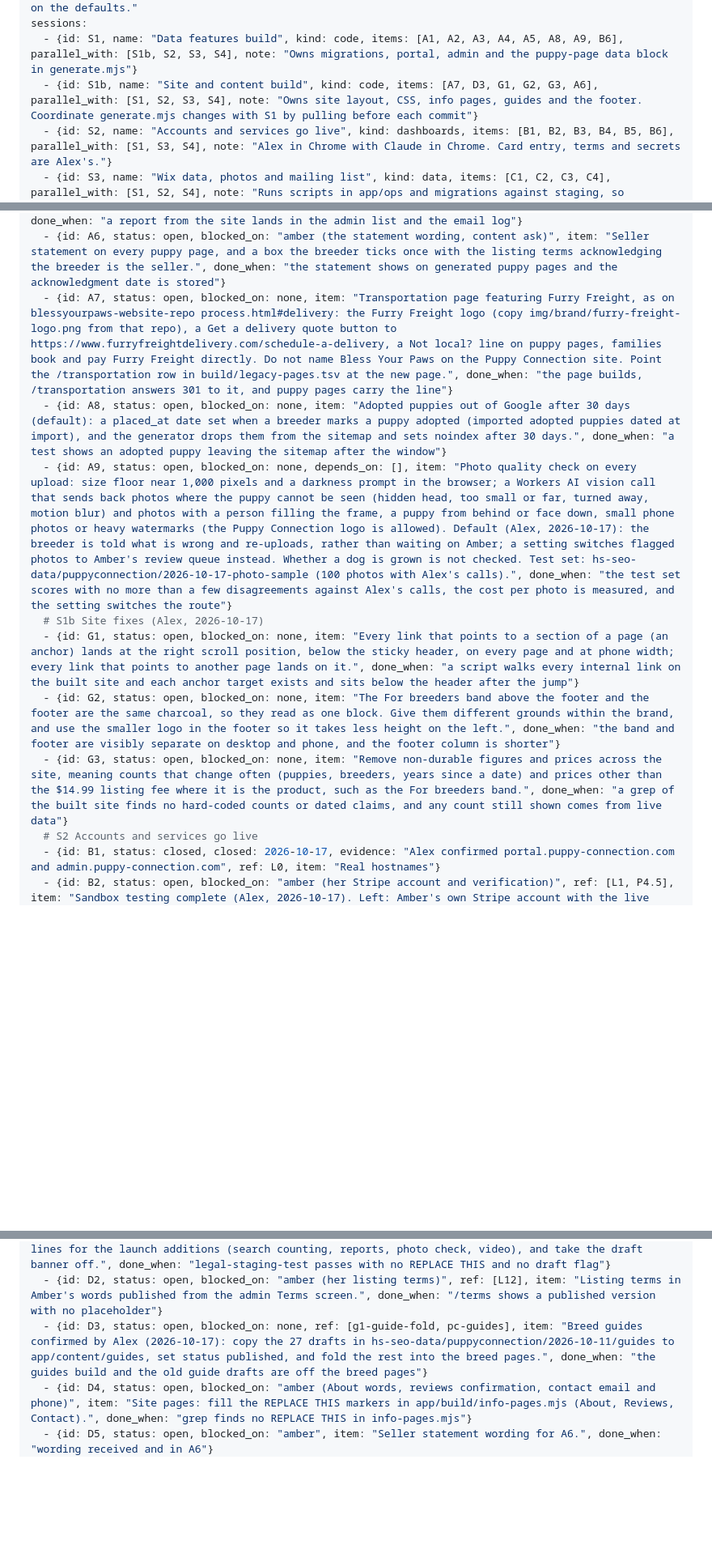
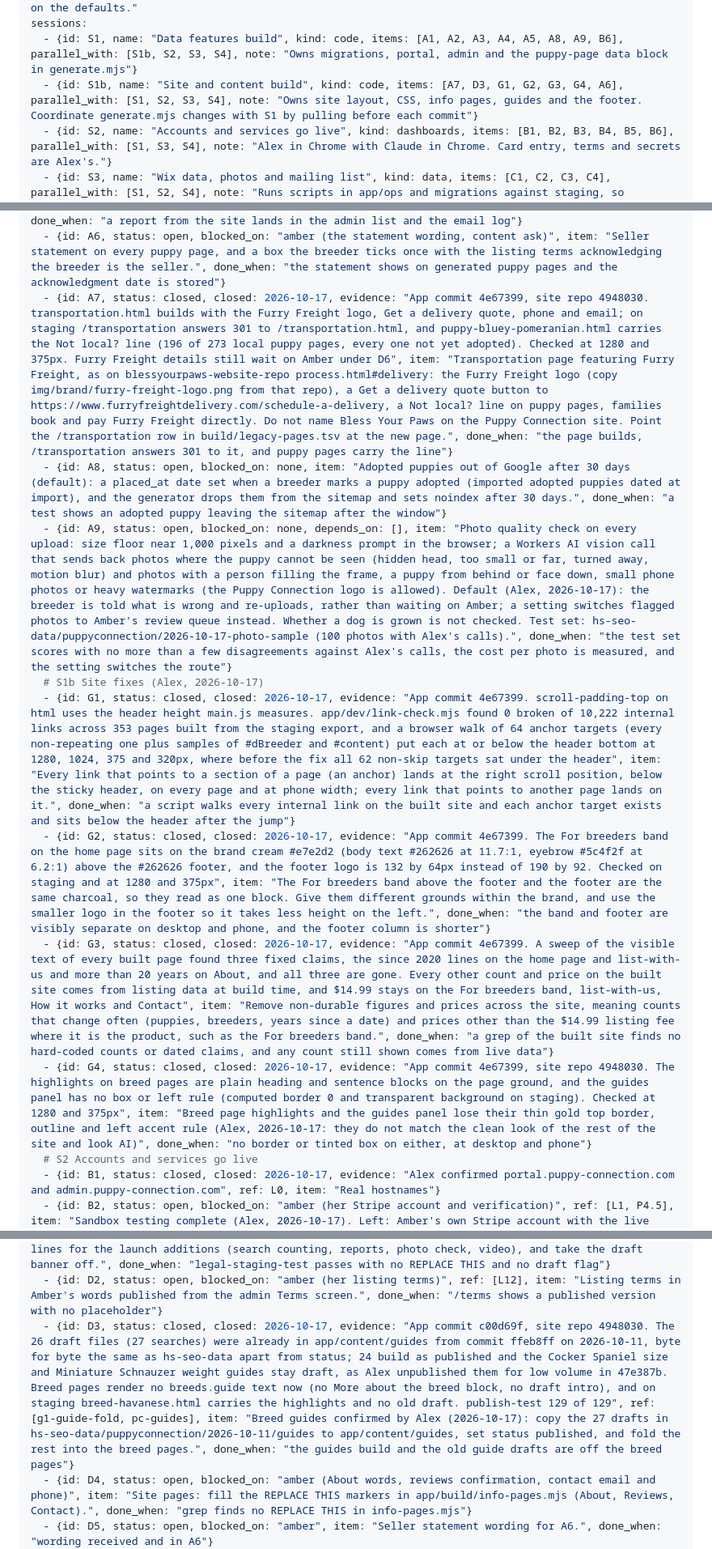
Before and after one commit to alexharper24/puppyconnection-website-repo, a Markdown page: app/docs/launch-workplan.md, 3 parts joined by grey strips. Shown at 81% size. Rendered like a GitHub page; blank space fills up the shorter version.

Commit message:
Close the transportation page, breed guides and site fix items in the launch workplan
Co-Authored-By: Claude Opus 5.5 <noreply@anthropic.com>

```diff
--- a/app/docs/launch-workplan.md
+++ b/app/docs/launch-workplan.md
@@ -10,7 +10,7 @@ rules:
   - "Launch additions are built only once Amber has ticked the launch piece, unless Alex says to start on the defaults."
 sessions:
   - {id: S1, name: "Data features build", kind: code, items: [A1, A2, A3, A4, A5, A8, A9, B6], parallel_with: [S1b, S2, S3, S4], note: "Owns migrations, portal, admin and the puppy-page data block in generate.mjs"}
-  - {id: S1b, name: "Site and content build", kind: code, items: [A7, D3, G1, G2, G3, A6], parallel_with: [S1, S2, S3, S4], note: "Owns site layout, CSS, info pages, guides and the footer. Coordinate generate.mjs changes with S1 by pulling before each commit"}
+  - {id: S1b, name: "Site and content build", kind: code, items: [A7, D3, G1, G2, G3, G4, A6], parallel_with: [S1, S2, S3, S4], note: "Owns site layout, CSS, info pages, guides and the footer. Coordinate generate.mjs changes with S1 by pulling before each commit"}
   - {id: S2, name: "Accounts and services go live", kind: dashboards, items: [B1, B2, B3, B4, B5, B6], parallel_with: [S1, S3, S4], note: "Alex in Chrome with Claude in Chrome. Card entry, terms and secrets are Alex's."}
   - {id: S3, name: "Wix data, photos and mailing list", kind: data, items: [C1, C2, C3, C4], parallel_with: [S1, S2, S4], note: "Runs scripts in app/ops and migrations against staging, so coordinate migration numbers with S1."}
   - {id: S4, name: "Content and legal text", kind: content, items: [D1, D2, D3, D4, D5, D6], parallel_with: [S1, S2, S3]}
@@ -24,13 +24,14 @@ items:
   - {id: A4, status: open, blocked_on: none, depends_on: [A1, A2], item: "More reports: pending, inactive and new-breeder counts on the reports screen, a daily count of breed searches on the browse page (no visitor details), breeder-reported sales kept apart, and a privacy policy line for the search counting.", done_when: "the reports screen shows each count against staging data"}
   - {id: A5, status: open, blocked_on: none, item: "Report a listing: a short form on puppy and breeder pages with Turnstile and the rate limiter, a reports table and admin list, and an email to Amber.", done_when: "a report from the site lands in the admin list and the email log"}
   - {id: A6, status: open, blocked_on: "amber (the statement wording, content ask)", item: "Seller statement on every puppy page, and a box the breeder ticks once with the listing terms acknowledging the breeder is the seller.", done_when: "the statement shows on generated puppy pages and the acknowledgment date is stored"}
-  - {id: A7, status: open, blocked_on: none, item: "Transportation page featuring Furry Freight, as on blessyourpaws-website-repo process.html#delivery: the Furry Freight logo (copy img/brand/furry-freight-logo.png from that repo), a Get a delivery quote button to https://www.furryfreightdelivery.com/schedule-a-delivery, a Not local? line on puppy pages, families book and pay Furry Freight directly. Do not name Bless Your Paws on the Puppy Connection site. Point the /transportation row in build/legacy-pages.tsv at the new page.", done_when: "the page builds, /transportation answers 301 to it, and puppy pages carry the line"}
+  - {id: A7, status: closed, closed: 2026-10-17, evidence: "App commit 4e67399, site repo 4948030. transportation.html builds with the Furry Freight logo, Get a delivery quote, phone and email; on staging /transportation answers 301 to /transportation.html, and puppy-bluey-pomeranian.html carries the Not local? line (196 of 273 local puppy pages, every one not yet adopted). Checked at 1280 and 375px. Furry Freight details still wait on Amber under D6", item: "Transportation page featuring Furry Freight, as on blessyourpaws-website-repo process.html#delivery: the Furry Freight logo (copy img/brand/furry-freight-logo.png from that repo), a Get a delivery quote button to https://www.furryfreightdelivery.com/schedule-a-delivery, a Not local? line on puppy pages, families book and pay Furry Freight directly. Do not name Bless Your Paws on the Puppy Connection site. Point the /transportation row in build/legacy-pages.tsv at the new page.", done_when: "the page builds, /transportation answers 301 to it, and puppy pages carry the line"}
   - {id: A8, status: open, blocked_on: none, item: "Adopted puppies out of Google after 30 days (default): a placed_at date set when a breeder marks a puppy adopted (imported adopted puppies dated at import), and the generator drops them from the sitemap and sets noindex after 30 days.", done_when: "a test shows an adopted puppy leaving the sitemap after the window"}
   - {id: A9, status: open, blocked_on: none, depends_on: [], item: "Photo quality check on every upload: size floor near 1,000 pixels and a darkness prompt in the browser; a Workers AI vision call that sends back photos where the puppy cannot be seen (hidden head, too small or far, turned away, motion blur) and photos with a person filling the frame, a puppy from behind or face down, small phone photos or heavy watermarks (the Puppy Connection logo is allowed). Default (Alex, 2026-10-17): the breeder is told what is wrong and re-uploads, rather than waiting on Amber; a setting switches flagged photos to Amber's review queue instead. Whether a dog is grown is not checked. Test set: hs-seo-data/puppyconnection/2026-10-17-photo-sample (100 photos with Alex's calls).", done_when: "the test set scores with no more than a few disagreements against Alex's calls, the cost per photo is measured, and the setting switches the route"}
   # S1b Site fixes (Alex, 2026-10-17)
-  - {id: G1, status: open, blocked_on: none, item: "Every link that points to a section of a page (an anchor) lands at the right scroll position, below the sticky header, on every page and at phone width; every link that points to another page lands on it.", done_when: "a script walks every internal link on the built site and each anchor target exists and sits below the header after the jump"}
-  - {id: G2, status: open, blocked_on: none, item: "The For breeders band above the footer and the footer are the same charcoal, so they read as one block. Give them different grounds within the brand, and use the smaller logo in the footer so it takes less height on the left.", done_when: "the band and footer are visibly separate on desktop and phone, and the footer column is shorter"}
-  - {id: G3, status: open, blocked_on: none, item: "Remove non-durable figures and prices across the site, meaning counts that change often (puppies, breeders, years since a date) and prices other than the $14.99 listing fee where it is the product, such as the For breeders band.", done_when: "a grep of the built site finds no hard-coded counts or dated claims, and any count still shown comes from live data"}
+  - {id: G1, status: closed, closed: 2026-10-17, evidence: "App commit 4e67399. scroll-padding-top on html uses the header height main.js measures. app/dev/link-check.mjs found 0 broken of 10,222 internal links across 353 pages built from the staging export, and a browser walk of 64 anchor targets (every non-repeating one plus samples of #dBreeder and #content) put each at or below the header bottom at 1280, 1024, 375 and 320px, where before the fix all 62 non-skip targets sat under the header", item: "Every link that points to a section of a page (an anchor) lands at the right scroll position, below the sticky header, on every page and at phone width; every link that points to another page lands on it.", done_when: "a script walks every internal link on the built site and each anchor target exists and sits below the header after the jump"}
+  - {id: G2, status: closed, closed: 2026-10-17, evidence: "App commit 4e67399. The For breeders band on the home page sits on the brand cream #e7e2d2 (body text #262626 at 11.7:1, eyebrow #5c4f2f at 6.2:1) above the #262626 footer, and the footer logo is 132 by 64px instead of 190 by 92. Checked on staging and at 1280 and 375px", item: "The For breeders band above the footer and the footer are the same charcoal, so they read as one block. Give them different grounds within the brand, and use the smaller logo in the footer so it takes less height on the left.", done_when: "the band and footer are visibly separate on desktop and phone, and the footer column is shorter"}
+  - {id: G3, status: closed, closed: 2026-10-17, evidence: "App commit 4e67399. A sweep of the visible text of every built page found three fixed claims, the since 2020 lines on the home page and list-with-us and more than 20 years on About, and all three are gone. Every other count and price on the built site comes from listing data at build time, and $14.99 stays on the For breeders band, list-with-us, How it works and Contact", item: "Remove non-durable figures and prices across the site, meaning counts that change often (puppies, breeders, years since a date) and prices other than the $14.99 listing fee where it is the product, such as the For breeders band.", done_when: "a grep of the built site finds no hard-coded counts or dated claims, and any count still shown comes from live data"}
+  - {id: G4, status: closed, closed: 2026-10-17, evidence: "App commit 4e67399, site repo 4948030. The highlights on breed pages are plain heading and sentence blocks on the page ground, and the guides panel has no box or left rule (computed border 0 and transparent background on staging). Checked at 1280 and 375px", item: "Breed page highlights and the guides panel lose their thin gold top border, outline and left accent rule (Alex, 2026-10-17: they do not match the clean look of the rest of the site and look AI)", done_when: "no border or tinted box on either, at desktop and phone"}
   # S2 Accounts and services go live
   - {id: B1, status: closed, closed: 2026-10-17, evidence: "Alex confirmed portal.puppy-connection.com and admin.puppy-connection.com", ref: L0, item: "Real hostnames"}
   - {id: B2, status: open, blocked_on: "amber (her Stripe account and verification)", ref: [L1, P4.5], item: "Sandbox testing complete (Alex, 2026-10-17). Left: Amber's own Stripe account with the live $14.99 product and price, the live webhook on portal.puppy-connection.com, live keys as secrets, STRIPE_MODE live.", done_when: "one real payment and refund in live mode (F3)"}
@@ -46,7 +47,7 @@ items:
   # S4 Content and legal text
   - {id: D1, status: open, blocked_on: "amber (four privacy decisions and the contact email)", ref: [L12, P5], item: "Privacy policy: put in Amber's decisions and contact address in portal/legal.js, add lines for the launch additions (search counting, reports, photo check, video), and take the draft banner off.", done_when: "legal-staging-test passes with no REPLACE THIS and no draft flag"}
   - {id: D2, status: open, blocked_on: "amber (her listing terms)", ref: [L12], item: "Listing terms in Amber's words published from the admin Terms screen.", done_when: "/terms shows a published version with no placeholder"}
-  - {id: D3, status: open, blocked_on: none, ref: [g1-guide-fold, pc-guides], item: "Breed guides confirmed by Alex (2026-10-17): copy the 27 drafts in hs-seo-data/puppyconnection/2026-10-11/guides to app/content/guides, set status published, and fold the rest into the breed pages.", done_when: "the guides build and the old guide drafts are off the breed pages"}
+  - {id: D3, status: closed, closed: 2026-10-17, evidence: "App commit c00d69f, site repo 4948030. The 26 draft files (27 searches) were already in app/content/guides from commit ffeb8ff on 2026-10-11, byte for byte the same as hs-seo-data apart from status; 24 build as published and the Cocker Spaniel size and Miniature Schnauzer weight guides stay draft, as Alex unpublished them for low volume in 47e387b. Breed pages render no breeds.guide text now (no More about the breed block, no draft intro), and on staging breed-havanese.html carries the highlights and no old draft. publish-test 129 of 129", ref: [g1-guide-fold, pc-guides], item: "Breed guides confirmed by Alex (2026-10-17): copy the 27 drafts in hs-seo-data/puppyconnection/2026-10-11/guides to app/content/guides, set status published, and fold the rest into the breed pages.", done_when: "the guides build and the old guide drafts are off the breed pages"}
   - {id: D4, status: open, blocked_on: "amber (About words, reviews confirmation, contact email and phone)", item: "Site pages: fill the REPLACE THIS markers in app/build/info-pages.mjs (About, Reviews, Contact).", done_when: "grep finds no REPLACE THIS in info-pages.mjs"}
   - {id: D5, status: open, blocked_on: "amber", item: "Seller statement wording for A6.", done_when: "wording received and in A6"}
   - {id: D6, status: open, blocked_on: "amber", item: "Furry Freight booking details confirmed for A7 (the link and logo from the Bless Your Paws build are the default).", done_when: "Amber confirms or sends her own"}
```
Also changed, not shown: _claude-state.md (+1 -1 lines).
